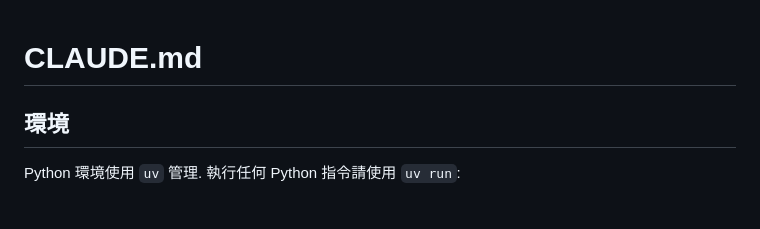
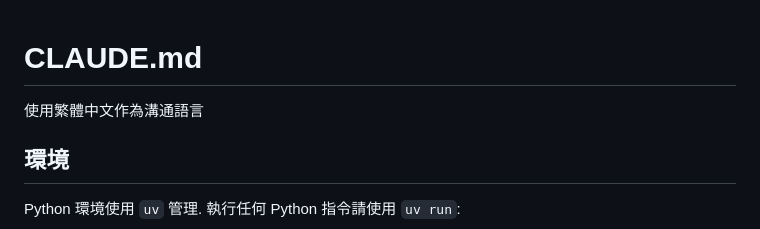
Before and after one commit to iCareTw/elections, a Markdown page: CLAUDE.md, the part around the change. Rendered like a GitHub page.

```diff
--- a/CLAUDE.md
+++ b/CLAUDE.md
@@ -1,4 +1,6 @@
 # CLAUDE.md
+
+使用繁體中文作為溝通語言
 
 ## 環境
 
```
Also changed, not shown: GEMINI.md (added, +1 -0 lines).
